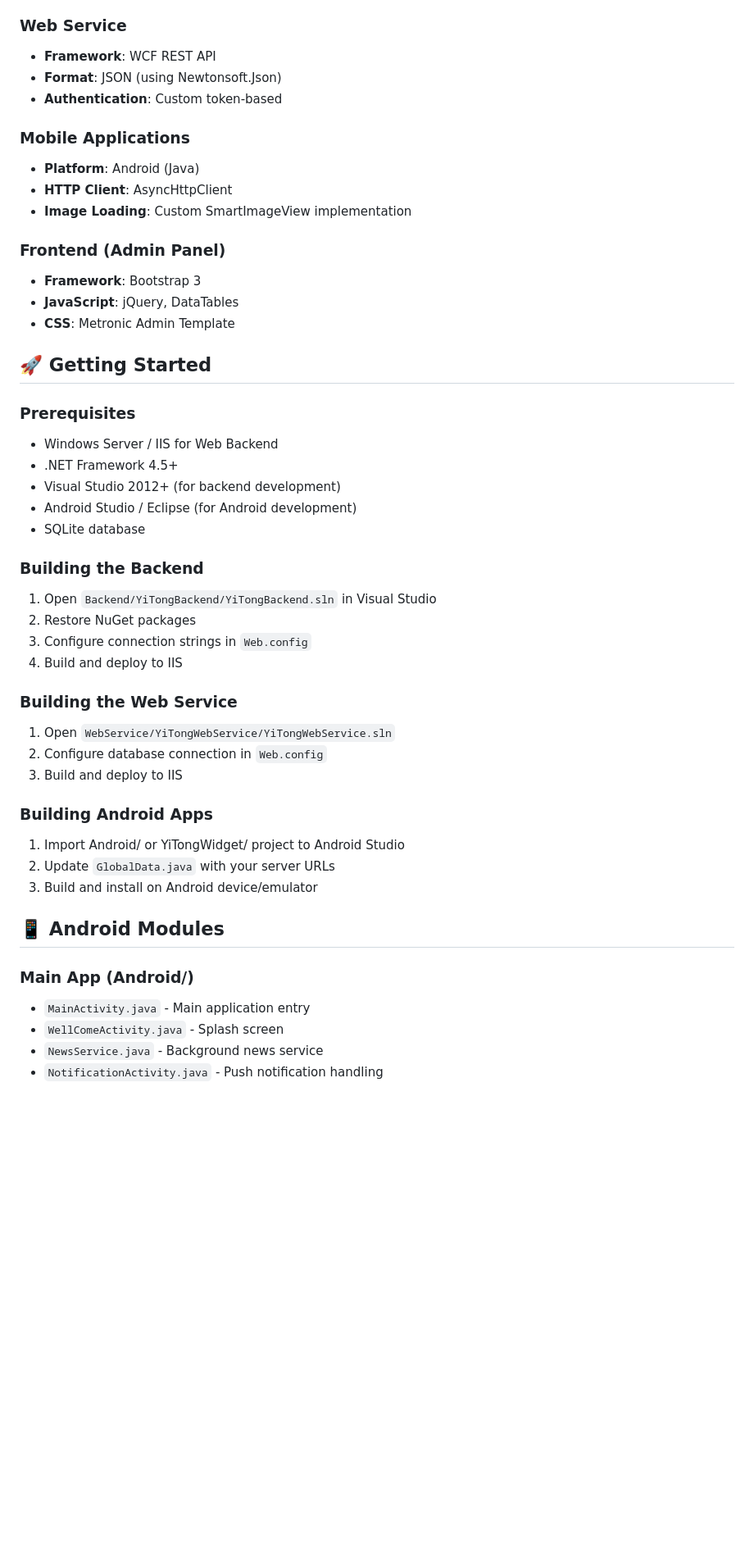
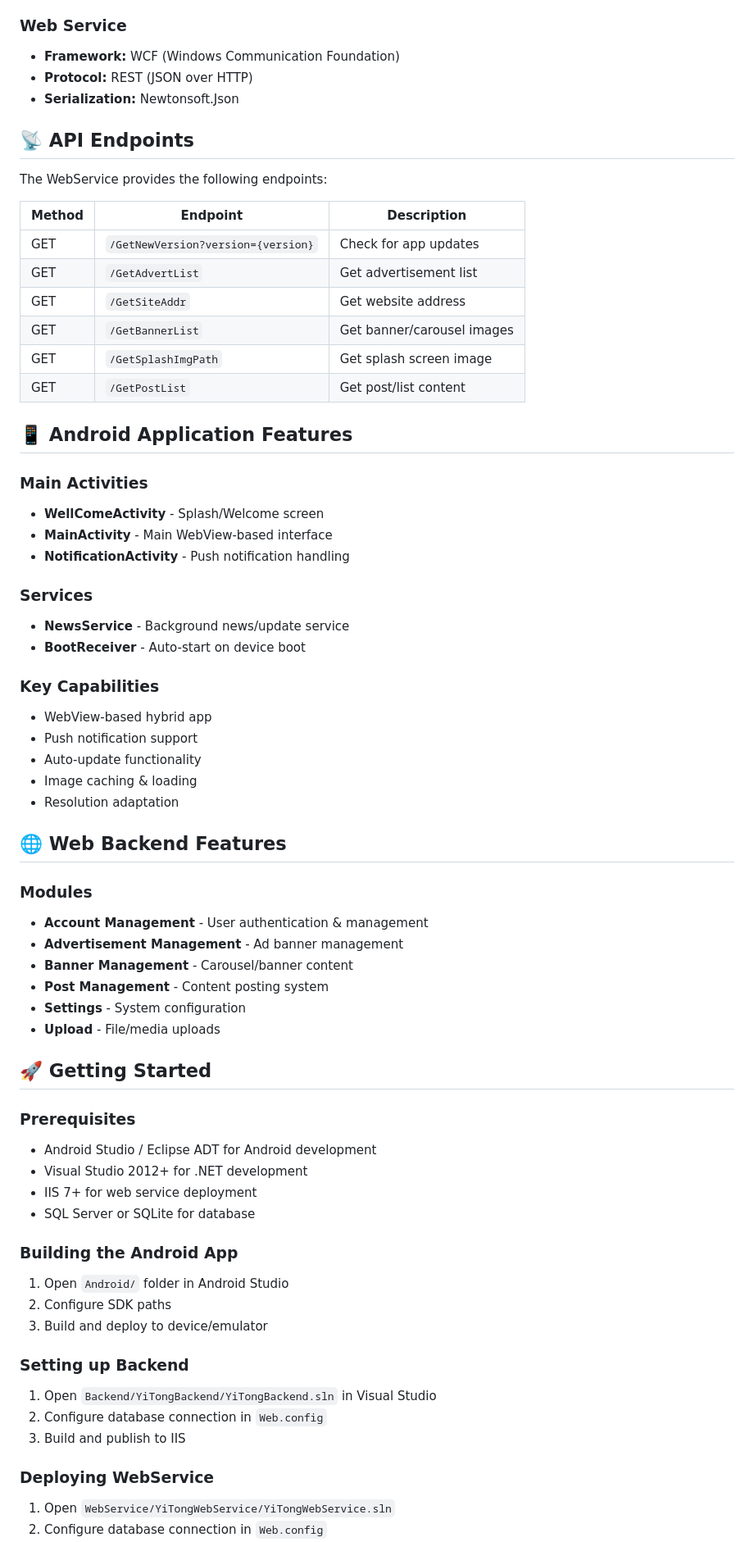
Before and after one commit to Markcus0526/dmy-yt-supply-system, a Markdown page: README.md, the part around one of its changes. Shown at 82% size. Drawn GitHub-style; blank space fills up the shorter version.

```diff
--- a/README.md
+++ b/README.md
@@ -82,53 +78,68 @@ GET /Service.svc/GetAdvertList
 
 ### Web Service
-- **Framework**: WCF REST API
-- **Format**: JSON (using Newtonsoft.Json)
-- **Authentication**: Custom token-based
+- **Framework:** WCF (Windows Communication Foundation)
+- **Protocol:** REST (JSON over HTTP)
+- **Serialization:** Newtonsoft.Json
 
-### Mobile Applications
-- **Platform**: Android (Java)
-- **HTTP Client**: AsyncHttpClient
-- **Image Loading**: Custom SmartImageView implementation
+## 📡 API Endpoints
 
-### Frontend (Admin Panel)
-- **Framework**: Bootstrap 3
-- **JavaScript**: jQuery, DataTables
-- **CSS**: Metronic Admin Template
+The WebService provides the following endpoints:
+
+| Method | Endpoint | Description |
+|--------|----------|-------------|
+| GET | `/GetNewVersion?version={version}` | Check for app updates |
+| GET | `/GetAdvertList` | Get advertisement list |
+| GET | `/GetSiteAddr` | Get website address |
+| GET | `/GetBannerList` | Get banner/carousel images |
+| GET | `/GetSplashImgPath` | Get splash screen image |
+| GET | `/GetPostList` | Get post/list content |
+
+## 📱 Android Application Features
+
+### Main Activities
+- **WellComeActivity** - Splash/Welcome screen
+- **MainActivity** - Main WebView-based interface
+- **NotificationActivity** - Push notification handling
+
+### Services
+- **NewsService** - Background news/update service
+- **BootReceiver** - Auto-start on device boot
+
+### Key Capabilities
+- WebView-based hybrid app
+- Push notification support
+- Auto-update functionality
+- Image caching & loading
+- Resolution adaptation
+
+## 🌐 Web Backend Features
+
+### Modules
+- **Account Management** - User authentication & management
+- **Advertisement Management** - Ad banner management
+- **Banner Management** - Carousel/banner content
+- **Post Management** - Content posting system
+- **Settings** - System configuration
+- **Upload** - File/media uploads
 
 ## 🚀 Getting Started
 
 ### Prerequisites
+- Android Studio / Eclipse ADT for Android development
+- Visual Studio 2012+ for .NET development
+- IIS 7+ for web service deployment
+- SQL Server or SQLite for database
 
-- Windows Server / IIS for Web Backend
-- .NET Framework 4.5+
-- Visual Studio 2012+ (for backend development)
-- Android Studio / Eclipse (for Android development)
-- SQLite database
+### Building the Android App
+1. Open `Android/` folder in Android Studio
+2. Configure SDK paths
+3. Build and deploy to device/emulator
 
-### Building the Backend
+### Setting up Backend
+1. Open `Backend/YiTongBackend/YiTongBackend.sln` in Visual Studio
+2. Configure database connection in `Web.config`
+3. Build and publish to IIS
 
-1. Open `Backend/YiTongBackend/YiTongBackend.sln` in Visual Studio
-2. Restore NuGet packages
-3. Configure connection strings in `Web.config`
-4. Build and deploy to IIS
-
-### Building the Web Service
-
+### Deploying WebService
 1. Open `WebService/YiTongWebService/YiTongWebService.sln`
 2. Configure database connection in `Web.config`
-3. Build and deploy to IIS
-
-### Building Android Apps
-
-1. Import Android/ or YiTongWidget/ project to Android Studio
-2. Update `GlobalData.java` with your server URLs
-3. Build and install on Android device/emulator
-
-## 📱 Android Modules
-
-### Main App (Android/)
-- `MainActivity.java` - Main application entry
-- `WellComeActivity.java` - Splash screen
-- `NewsService.java` - Background news service
-- `NotificationActivity.java` - Push notification handling
-
```
Also changed, not shown: other parts of README.md (+56 -97 lines).
